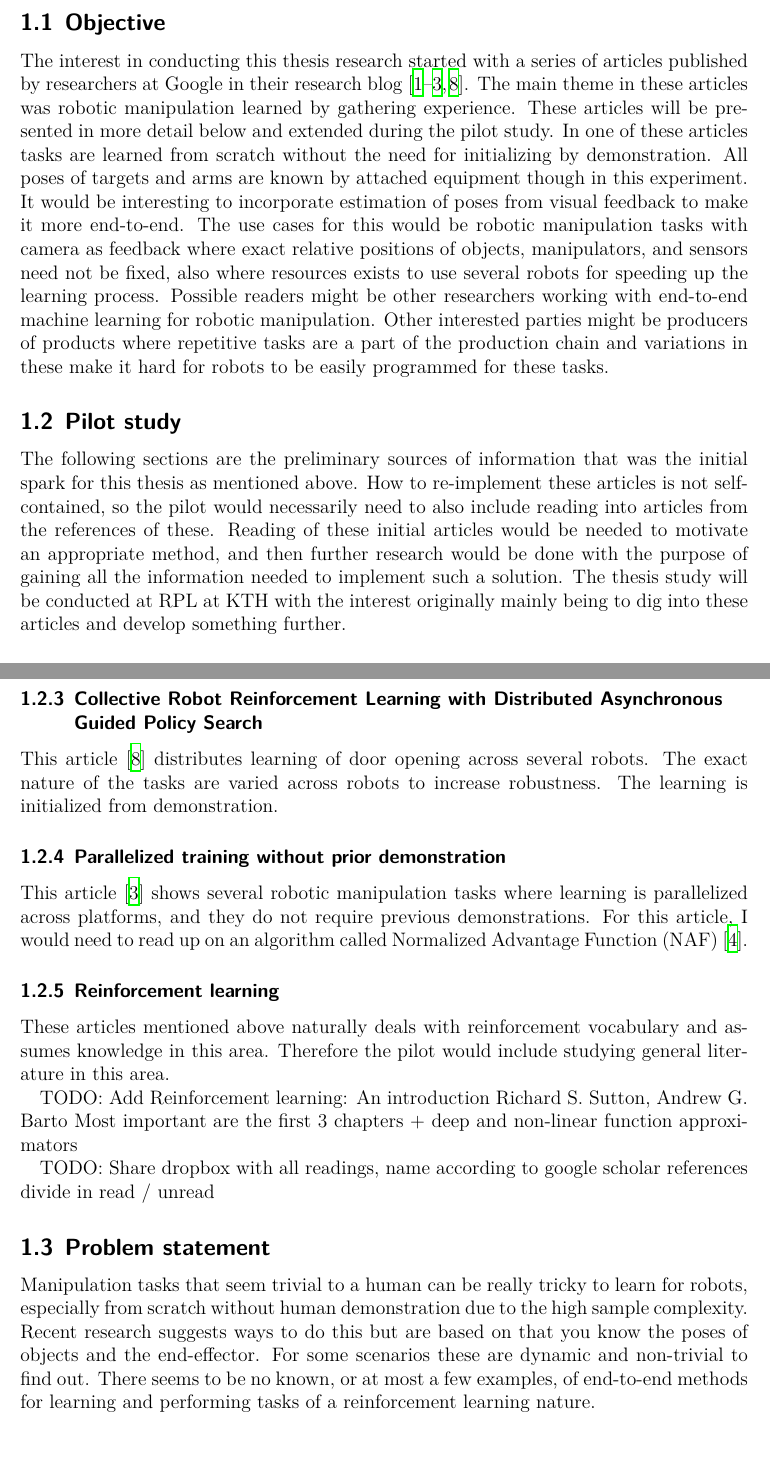
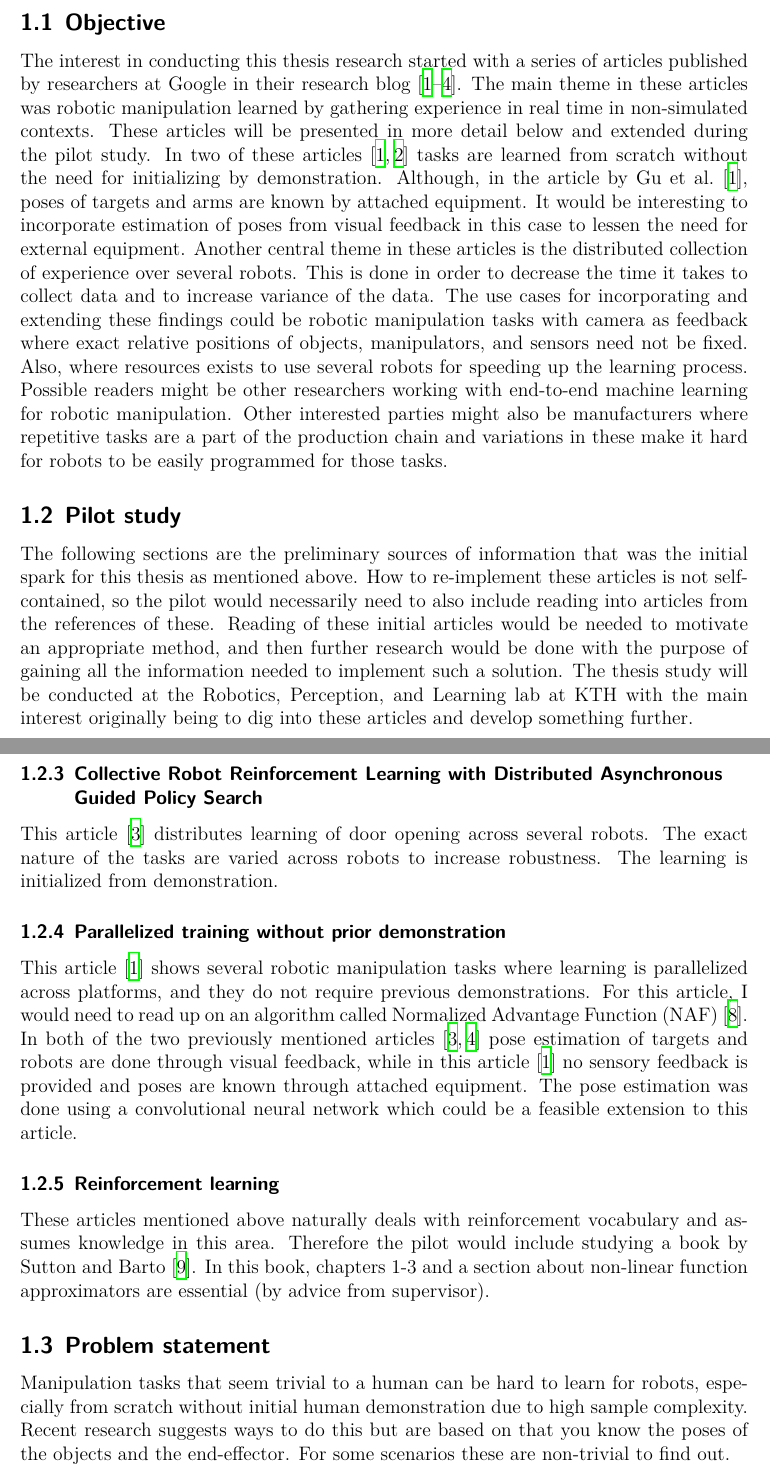
Before and after one commit to isacarnekvist/master-thesis, a LaTeX document (report.tex, which reads background.tex): two parts of pages 2 and 3 of 6 before the commit and two parts of pages 2 and 3 of 7 after it, joined at a grey line, cut so that both start at the same text. Compiled offline with XeLaTeX.

Commit message:
Specification and schedule done

```diff
--- a/background.tex
+++ b/background.tex
@@ -6,19 +6,24 @@ The interest in conducting this thesis research started with a series of
 articles published by researchers at Google in their research blog
 \cite{gu2016deep,finn2016deep,yahya2016collective,chebotar2016path}. The main
 theme in these articles was robotic manipulation learned by gathering
-experience. These articles will be presented in more detail below and extended
-during the pilot study. In one of these articles tasks are learned from scratch without
-the need for initializing by demonstration. All poses of targets and arms are
-known by attached equipment though in this experiment. It would be interesting
-to incorporate estimation of poses from visual feedback to make it more
-end-to-end. The use cases for this would be robotic manipulation tasks with
-camera as feedback where exact relative positions of objects, manipulators, and
-sensors need not be fixed, also where resources exists to use several robots
-for speeding up the learning process. Possible readers might be other
-researchers working with end-to-end machine learning for robotic manipulation.
-Other interested parties might be producers of products where repetitive tasks
-are a part of the production chain and variations in these make it hard for
-robots to be easily programmed for these tasks.
+experience in real time in non-simulated contexts. These articles will be
+presented in more detail below and extended during the pilot study. In two of
+these articles \cite{gu2016deep,finn2016deep} tasks are learned from scratch
+without the need for initializing by demonstration. Although, in the article by
+Gu et al. \cite{gu2016deep}, poses of targets and arms are known by attached
+equipment. It would be interesting to incorporate estimation of poses from
+visual feedback in this case to lessen the need for external equipment. Another
+central theme in these articles is the distributed collection of experience
+over several robots. This is done in order to decrease the time it takes to
+collect data and to increase variance of the data. The use cases for
+incorporating and extending these findings could be robotic manipulation tasks
+with camera as feedback where exact relative positions of objects,
+manipulators, and sensors need not be fixed. Also, where resources exists to
+use several robots for speeding up the learning process. Possible readers might
+be other researchers working with end-to-end machine learning for robotic
+manipulation. Other interested parties might also be manufacturers where
+repetitive tasks are a part of the production chain and variations in these
+make it hard for robots to be easily programmed for those tasks.
 
 \subsection{Pilot study}
 
@@ -28,9 +33,9 @@ articles is not self-contained, so the pilot would necessarily need to also
 include reading into articles from the references of these. Reading of these
 initial articles would be needed to motivate an appropriate method, and then
 further research would be done with the purpose of gaining all the information
-needed to implement such a solution. The thesis study will be conducted at RPL
-at KTH with the interest originally mainly being to dig into these articles and
-develop something further.
+needed to implement such a solution. The thesis study will be conducted at the
+Robotics, Perception, and Learning lab at KTH with the main interest originally
+being to dig into these articles and develop something further.
 
 \subsubsection{Motion planning by ''Deep visual foresight''}
 
@@ -60,28 +65,27 @@ initialized from demonstration.
 This article \cite{gu2016deep} shows several robotic manipulation tasks where
 learning is parallelized across platforms, and they do not require previous
 demonstrations.  For this article, I would need to read up on an algorithm
-called Normalized Advantage Function (NAF) \cite{gu2016continuous}.
+called Normalized Advantage Function (NAF) \cite{gu2016continuous}. In both of
+the two previously mentioned articles
+\cite{chebotar2016path,yahya2016collective} pose estimation of targets and
+robots are done through visual feedback, while in this article
+\cite{gu2016deep} no sensory feedback is provided and poses are known through
+attached equipment. The pose estimation was done using a convolutional neural
+network which could be a feasible extension to this article.
 
 
 \subsubsection{Reinforcement learning}
-These articles mentioned above naturally deals with reinforcement vocabulary and
-assumes knowledge in this area. Therefore the pilot would include studying
-general literature in this area.
 
-TODO: Add Reinforcement learning: An introduction
-Richard S. Sutton, Andrew G. Barto
-Most important are the first 3 chapters + deep and non-linear function approximators
-
-TODO: Share dropbox with all readings, name according to google scholar references
-divide in read / unread
-
+These articles mentioned above naturally deals with reinforcement vocabulary
+and assumes knowledge in this area. Therefore the pilot would include studying
+a book by Sutton and Barto \cite{sutton1998reinforcement}. In this book,
+chapters 1-3 and a section about non-linear function approximators are
+essential (by advice from supervisor).
 
 \subsection{Problem statement}
 
-Manipulation tasks that seem trivial to a human can be really tricky to learn
-for robots, especially from scratch without human demonstration due to the high
+Manipulation tasks that seem trivial to a human can be hard to learn for
+robots, especially from scratch without initial human demonstration due to high
 sample complexity. Recent research suggests ways to do this but are based on
-that you know the poses of objects and the end-effector. For some scenarios
-these are dynamic and non-trivial to find out. There seems to be no known, or
-at most a few examples, of end-to-end methods for learning and performing tasks
-of a reinforcement learning nature.
+that you know the poses of the objects and the end-effector. For some scenarios
+these are non-trivial to find out.
```
Also changed, not shown: citations.bib (+7 -0 lines), method.tex (+5 -7 lines), report.tex (renamed from rapport.tex, +2 -2 lines), schedule.tex (renamed from timeplan.tex, +3 -3 lines), Makefile, rapport.pdf (deleted), report.pdf (added), background.tex (13 more changed lines).
